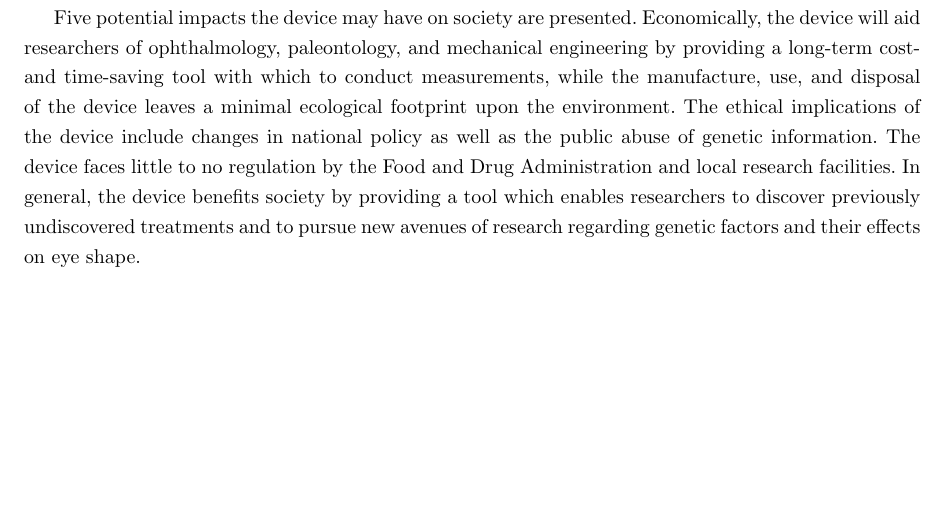
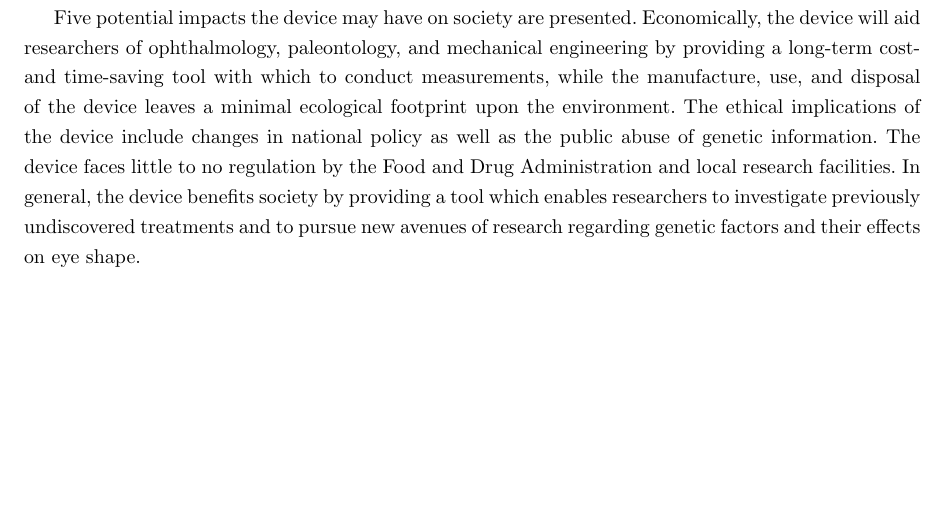
Before and after one commit to tel/4601, a LaTeX document (sia/sia.tex): part of page 3 of 8, cut so that both start at the same text. Compiled offline with pdfLaTeX.

Commit message:
changed "discover previously undiscovered treatments" to "investigate"

```diff
--- a/sia/sia.tex
+++ b/sia/sia.tex
@@ -40,12 +40,11 @@ ethical implications of the device include changes in national policy
 as well as the public abuse of genetic information. The device faces
 little to no regulation by the Food and Drug Administration and local
 research facilities. In general, the device benefits society by
-providing a tool which enables researchers to discover previously
+providing a tool which enables researchers to investigate previously
 undiscovered treatments and to pursue new avenues of research
 regarding genetic factors and their effects on eye shape.
 
-% oh no it's only 207 words! Do we really need 43 more words in there
-% to have a "real" executive summary? -Ginger
+
 
 \newpage
 
```
